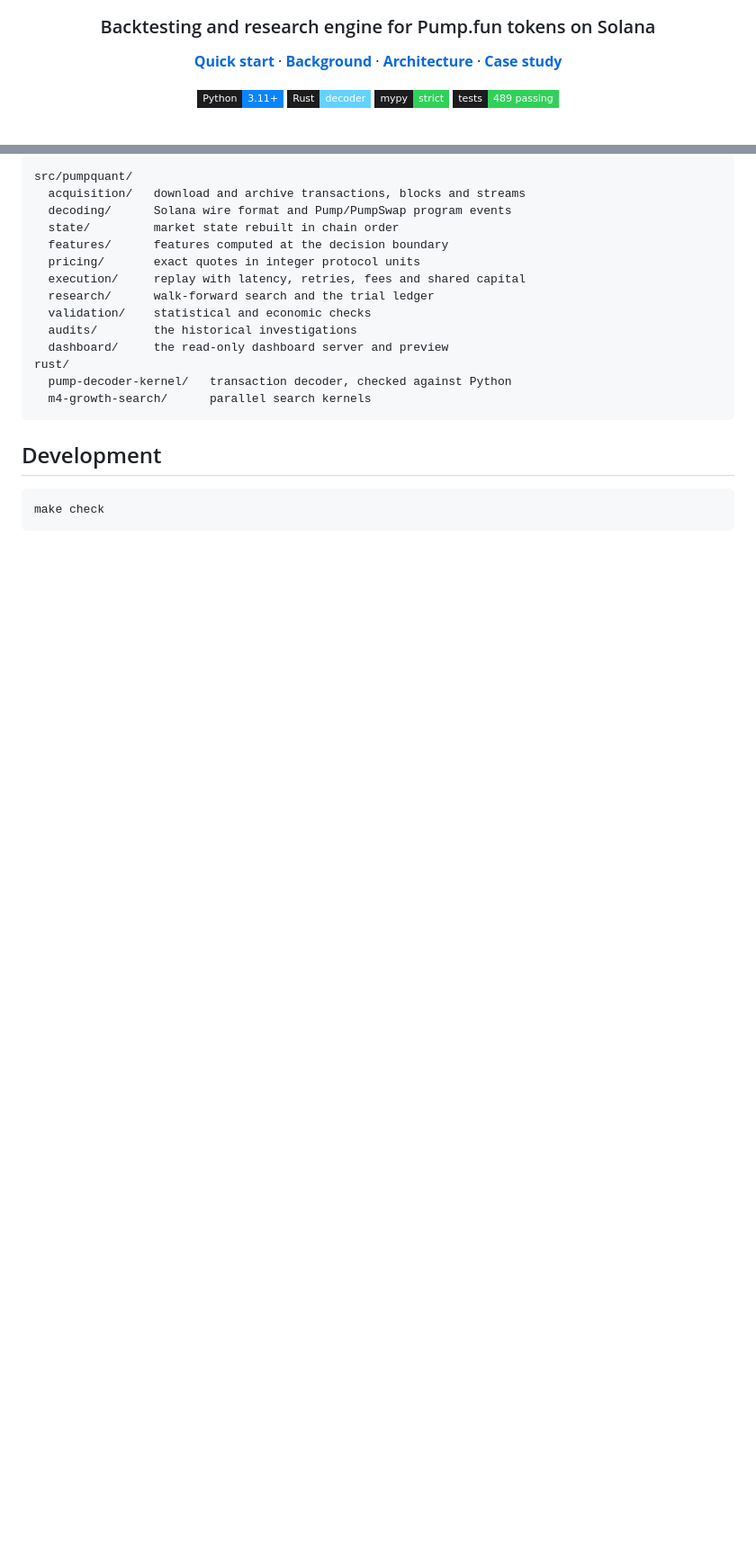
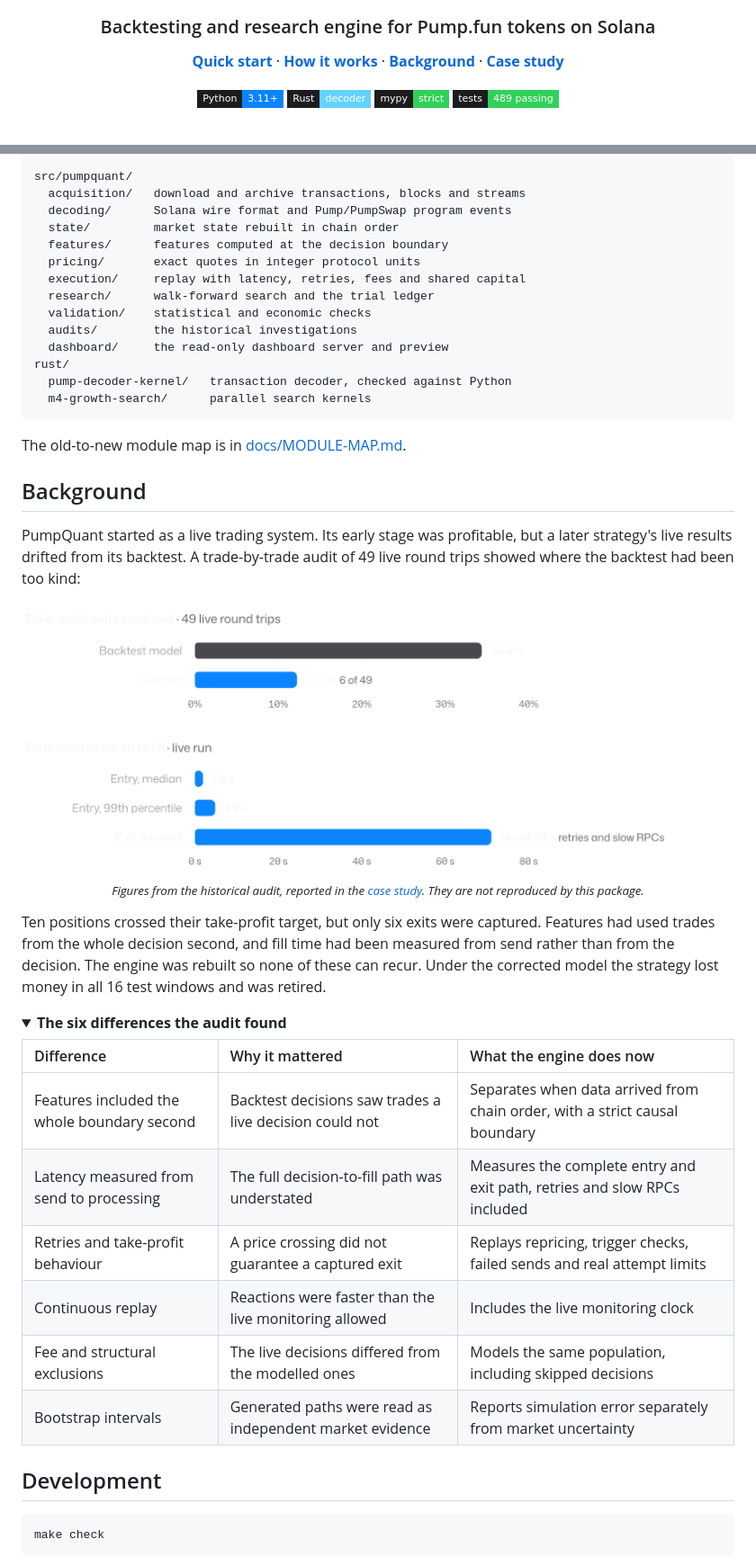
Before and after one commit to Kobflish1/pumpquant, a Markdown page: README.md, 2 parts joined by grey strips. Shown at 90% size. Rendered like a GitHub page; pictures changed too: assets/audit.png (added); folded sections open; badges without logos; blank space fills up the shorter version.

````diff
--- a/README.md
+++ b/README.md
@@ -9,8 +9,8 @@
 
 <p align="center">
   <a href="#quick-start"><b>Quick start</b></a> ·
+  <a href="#how-it-works"><b>How it works</b></a> ·
   <a href="#background"><b>Background</b></a> ·
-  <a href="docs/ARCHITECTURE.md"><b>Architecture</b></a> ·
   <a href="docs/PARITY_CASE_STUDY.md"><b>Case study</b></a>
 </p>
 
@@ -125,3 +132,32 @@ rust/
   m4-growth-search/      parallel search kernels
 ```
 
+The old-to-new module map is in [docs/MODULE-MAP.md](docs/MODULE-MAP.md).
+
+</details>
+
+## Background
+
+PumpQuant started as a live trading system. Its early stage was profitable, but a later strategy's live results drifted from its backtest. A trade-by-trade audit of 49 live round trips showed where the backtest had been too kind:
+
+<picture>
+  <source media="(prefers-color-scheme: light)" srcset="assets/audit-light.png">
+  <img src="assets/audit.png" width="100%" alt="Take-profit exits captured: 34.4% in the backtest model, 12.2% (6 of 49) live. Time from decision to fill, live: 1.9 s median entry, 4.9 s 99th-percentile entry, about 71 s for the slowest exit.">
+</picture>
+
+<p align="center"><sub><i>Figures from the historical audit, reported in the <a href="docs/PARITY_CASE_STUDY.md">case study</a>. They are not reproduced by this package.</i></sub></p>
+
+Ten positions crossed their take-profit target, but only six exits were captured. Features had used trades from the whole decision second, and fill time had been measured from send rather than from the decision. The engine was rebuilt so none of these can recur. Under the corrected model the strategy lost money in all 16 test windows and was retired.
+
+<details>
+<summary><b>The six differences the audit found</b></summary>
+
+| Difference | Why it mattered | What the engine does now |
+| :-- | :-- | :-- |
+| Features included the whole boundary second | Backtest decisions saw trades a live decision could not | Separates when data arrived from chain order, with a strict causal boundary |
+| Latency measured from send to processing | The full decision-to-fill path was understated | Measures the complete entry and exit path, retries and slow RPCs included |
+| Retries and take-profit behaviour | A price crossing did not guarantee a captured exit | Replays repricing, trigger checks, failed sends and real attempt limits |
+| Continuous replay | Reactions were faster than the live monitoring allowed | Includes the live monitoring clock |
+| Fee and structural exclusions | The live decisions differed from the modelled ones | Models the same population, including skipped decisions |
+| Bootstrap intervals | Generated paths were read as independent market evidence | Reports simulation error separately from market uncertainty |
+
````
Also changed, not shown: other parts of README.md (+44 -35 lines), assets/architecture-light.png (added), assets/architecture.png (added), assets/audit-light.png (added), assets/terminal-light.png (added), assets/terminal.png (added), 1 other file.
